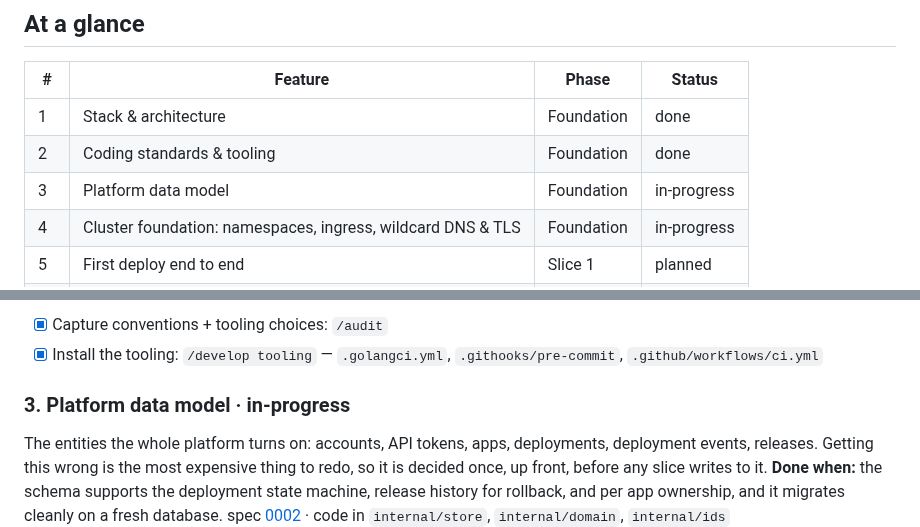
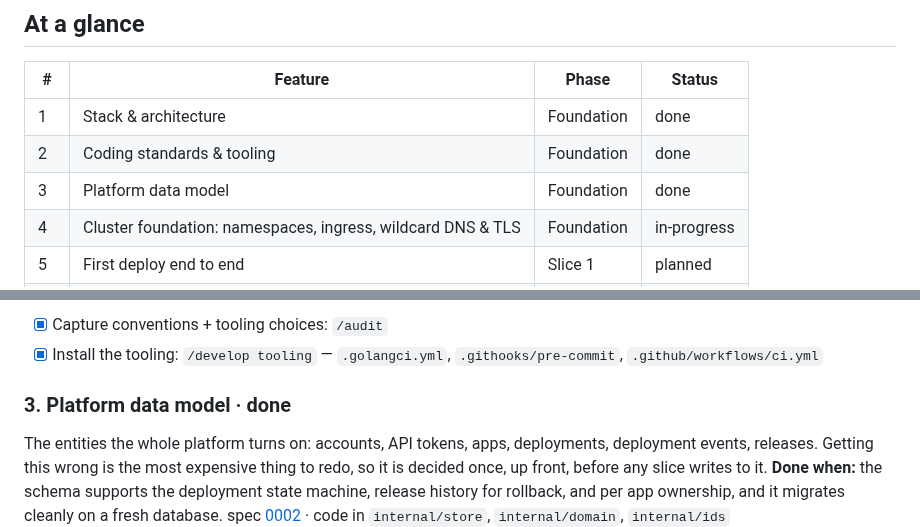
Before and after one commit to toyinogun/deployer, a Markdown page: docs/scope/scope.md, 2 parts joined by grey strips. Drawn GitHub-style.

Commit message:
docs(scope): mark the platform data model done

```diff
--- a/docs/scope/scope.md
+++ b/docs/scope/scope.md
@@ -43,7 +43,7 @@ Deployer needs to add, on top of this: an image registry, a builder, the control
 |---|---------|-------|--------|
 | 1 | Stack & architecture | Foundation | done |
 | 2 | Coding standards & tooling | Foundation | done |
-| 3 | Platform data model | Foundation | in-progress |
+| 3 | Platform data model | Foundation | done |
 | 4 | Cluster foundation: namespaces, ingress, wildcard DNS & TLS | Foundation | in-progress |
 | 5 | First deploy end to end | Slice 1 | planned |
 | 6 | Async deployment jobs & status | Slice 2 | planned |
@@ -74,7 +74,7 @@ Capture the conventions from the real scaffolded project, then install lint, for
 - [x] Capture conventions + tooling choices: `/audit`
 - [x] Install the tooling: `/develop tooling` — `.golangci.yml`, `.githooks/pre-commit`, `.github/workflows/ci.yml`
 
-### 3. Platform data model · in-progress
+### 3. Platform data model · done
 The entities the whole platform turns on: accounts, API tokens, apps, deployments, deployment events, releases. Getting this wrong is the most expensive thing to redo, so it is decided once, up front, before any slice writes to it.
 **Done when:** the schema supports the deployment state machine, release history for rollback, and per app ownership, and it migrates cleanly on a fresh database.
 spec [0002](../specs/0002-platform-data-model/index.md) · code in `internal/store`, `internal/domain`, `internal/ids`
```
Also changed, not shown: 1 other file.
